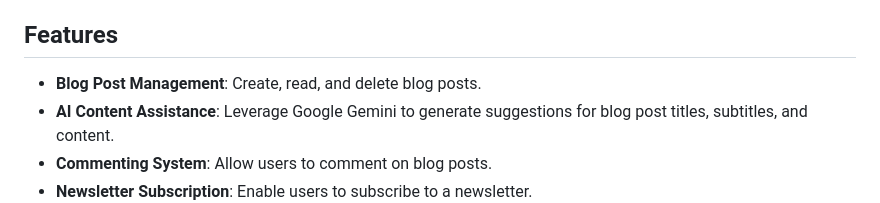
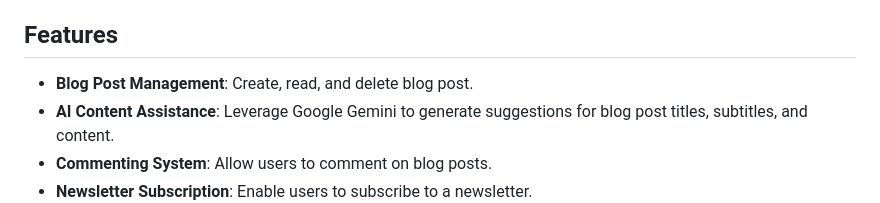
Before and after one commit to Aadi2k05/blogging-web, a Markdown page: README.md, the part around the change. Rendered like a GitHub page.

```diff
--- a/README.md
+++ b/README.md
@@ -4,7 +4,7 @@ AI Blog Hub is a full-stack web application designed for creating, managing, and
 
 ## Features
 
-*   **Blog Post Management**: Create, read, and delete blog posts.
+*   **Blog Post Management**: Create, read, and delete blog post.
 *   **AI Content Assistance**: Leverage Google Gemini to generate suggestions for blog post titles, subtitles, and content.
 *   **Commenting System**: Allow users to comment on blog posts.
 *   **Newsletter Subscription**: Enable users to subscribe to a newsletter.
```
